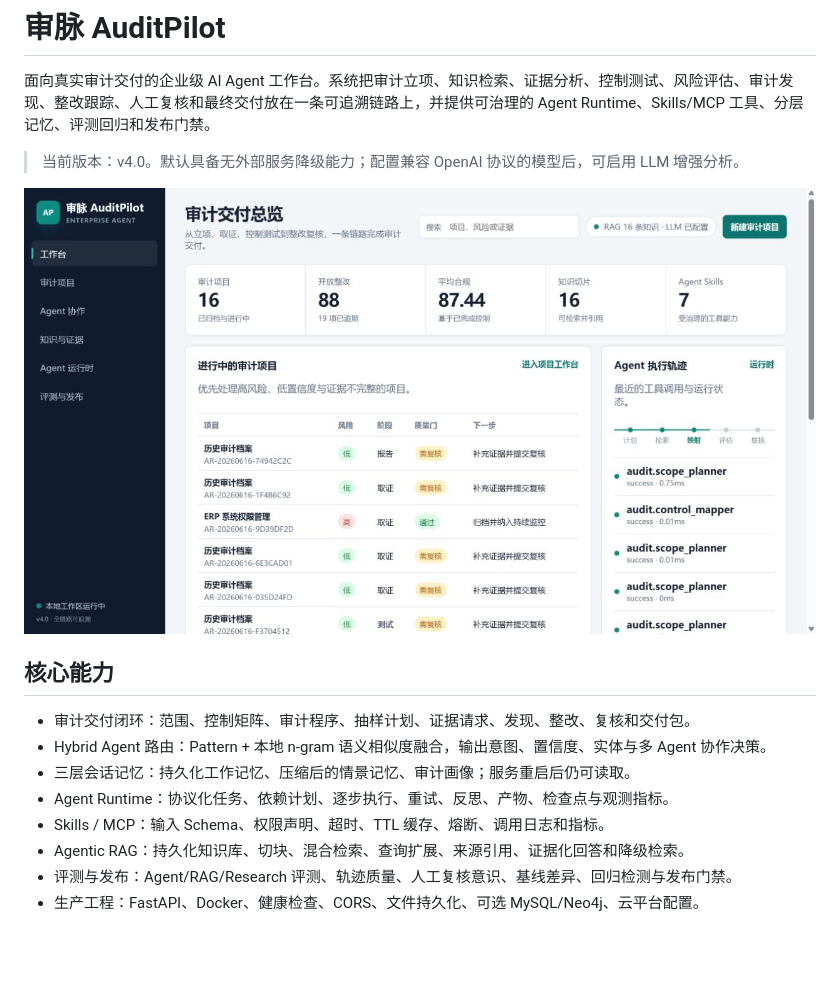
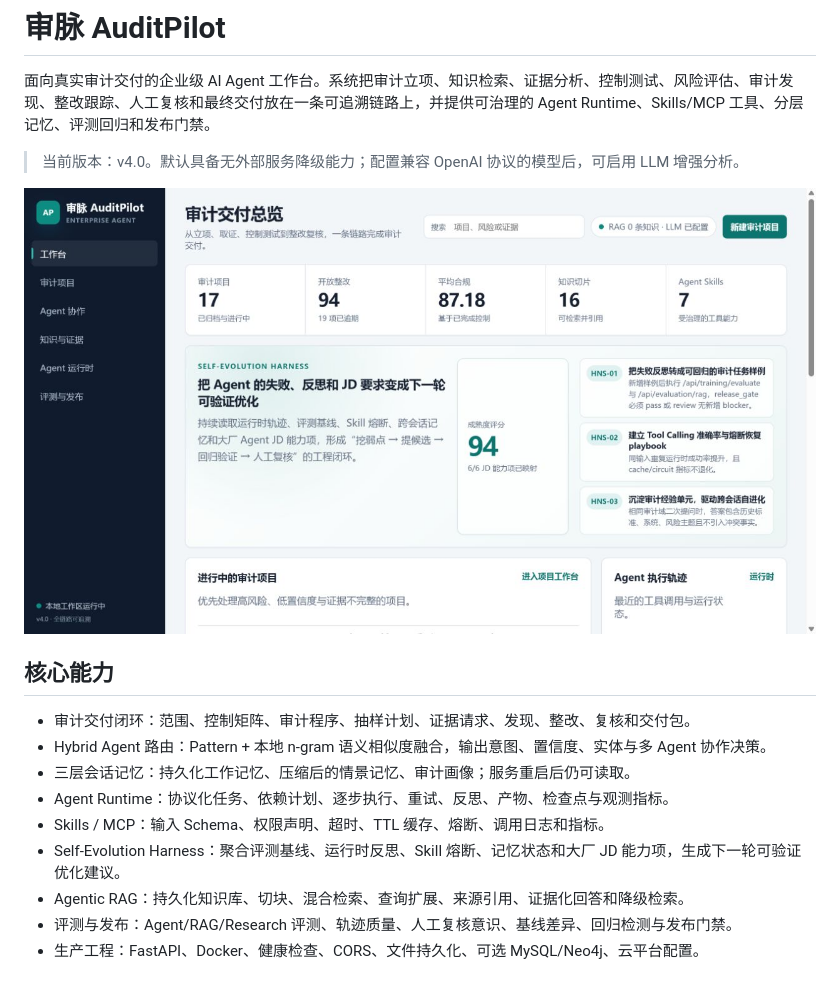
Before and after one commit to Ricky-7-Yan/intelligent-audit-system, a Markdown page: README.md, the part around the change. Rendered like a GitHub page; pictures changed too: docs/screenshots/auditpilot-overview-desktop.png; blank space fills up the shorter version.

Commit message:
Add self-evolution harness and JD archive updates

```diff
--- a/README.md
+++ b/README.md
@@ -13,6 +13,7 @@
 - 三层会话记忆：持久化工作记忆、压缩后的情景记忆、审计画像；服务重启后仍可读取。
 - Agent Runtime：协议化任务、依赖计划、逐步执行、重试、反思、产物、检查点与观测指标。
 - Skills / MCP：输入 Schema、权限声明、超时、TTL 缓存、熔断、调用日志和指标。
+- Self-Evolution Harness：聚合评测基线、运行时反思、Skill 熔断、记忆状态和大厂 JD 能力项，生成下一轮可验证优化建议。
 - Agentic RAG：持久化知识库、切块、混合检索、查询扩展、来源引用、证据化回答和降级检索。
 - 评测与发布：Agent/RAG/Research 评测、轨迹质量、人工复核意识、基线差异、回归检测与发布门禁。
 - 生产工程：FastAPI、Docker、健康检查、CORS、文件持久化、可选 MySQL/Neo4j、云平台配置。
```
Also changed, not shown: JD_AGENT_COVERAGE.md (+2 -1 lines), docs/08-大厂Agent JD与能力映射.md (added, +129 -0 lines), docs/09-对话与任务完成记录.md (added, +117 -0 lines), docs/jd_research/2026-大厂Agent岗位JD来源整理.md (added, +97 -0 lines), docs/screenshots/auditpilot-overview-mobile.png, 6 other files.
